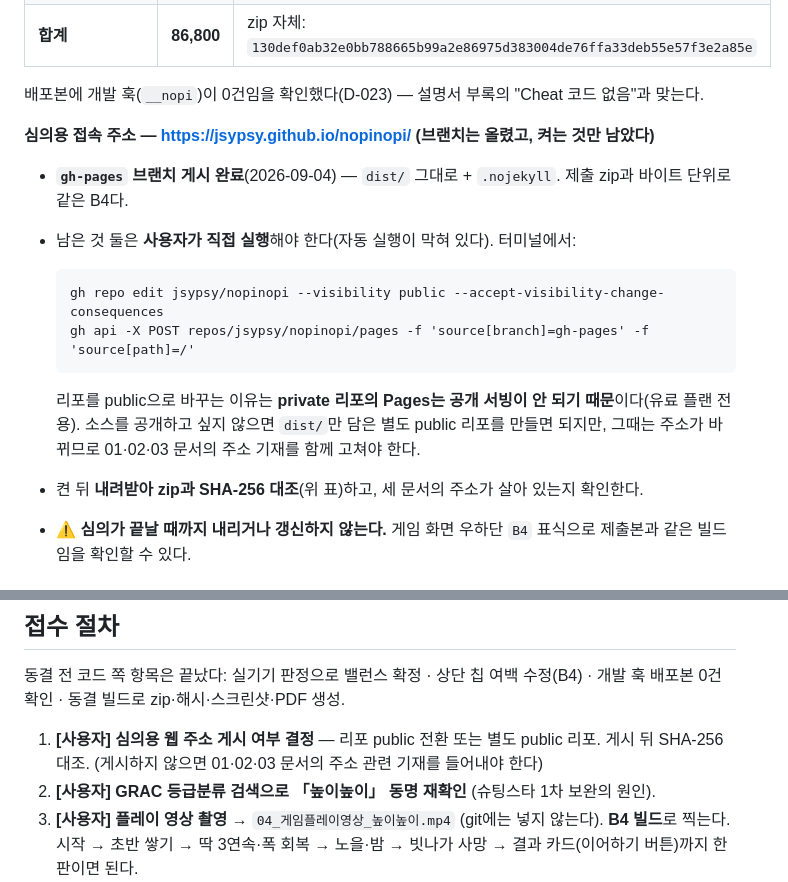
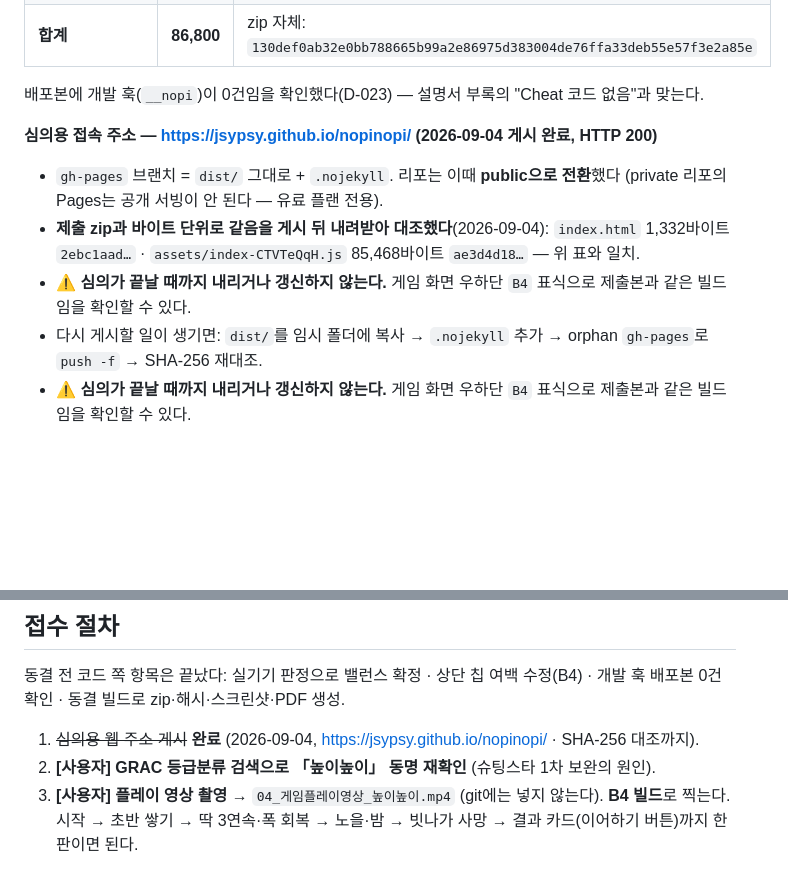
Before and after one commit to jsypsy/nopinopi, a Markdown page: grac-제출/README.md, 2 parts joined by grey strips. GitHub-like rendering; blank space fills up the shorter version.

Commit message:
GRAC 심의용 웹 게시 완료 — jsypsy.github.io/nopinopi
리포 public 전환 뒤 Pages를 gh-pages로 켰다. 게시본을 내려받아 제출 zip과
SHA-256이 일치함을 확인했다(1,332B + 85,468B). 심의 끝날 때까지 갱신 금지.

Co-Authored-By: Claude Fable 5.1 <noreply@anthropic.com>
Claude-Session: https://claude.ai/code/session_01598itZcSTf6H7m9t6njoJx

````diff
--- a/grac-제출/README.md
+++ b/grac-제출/README.md
@@ -59,20 +59,14 @@ grac-제출/
 
 배포본에 개발 훅(`__nopi`)이 0건임을 확인했다(D-023) — 설명서 부록의 "Cheat 코드 없음"과 맞는다.
 
-**심의용 접속 주소 — https://jsypsy.github.io/nopinopi/ (브랜치는 올렸고, 켜는 것만 남았다)**
+**심의용 접속 주소 — https://jsypsy.github.io/nopinopi/ (2026-09-04 게시 완료, HTTP 200)**
 
-- **`gh-pages` 브랜치 게시 완료**(2026-09-04) — `dist/` 그대로 + `.nojekyll`. 제출 zip과 바이트 단위로 같은 B4다.
-- 남은 것 둘은 **사용자가 직접 실행**해야 한다(자동 실행이 막혀 있다). 터미널에서:
-
-  ```
-  gh repo edit jsypsy/nopinopi --visibility public --accept-visibility-change-consequences
-  gh api -X POST repos/jsypsy/nopinopi/pages -f 'source[branch]=gh-pages' -f 'source[path]=/'
-  ```
-
-  리포를 public으로 바꾸는 이유는 **private 리포의 Pages는 공개 서빙이 안 되기 때문**이다(유료 플랜 전용).
-  소스를 공개하고 싶지 않으면 `dist/`만 담은 별도 public 리포를 만들면 되지만, 그때는 주소가 바뀌므로
-  01·02·03 문서의 주소 기재를 함께 고쳐야 한다.
-- 켠 뒤 **내려받아 zip과 SHA-256 대조**(위 표)하고, 세 문서의 주소가 살아 있는지 확인한다.
+- `gh-pages` 브랜치 = `dist/` 그대로 + `.nojekyll`. 리포는 이때 **public으로 전환**했다
+  (private 리포의 Pages는 공개 서빙이 안 된다 — 유료 플랜 전용).
+- **제출 zip과 바이트 단위로 같음을 게시 뒤 내려받아 대조했다**(2026-09-04):
+  `index.html` 1,332바이트 `2ebc1aad…` · `assets/index-CTVTeQqH.js` 85,468바이트 `ae3d4d18…` — 위 표와 일치.
+- ⚠️ **심의가 끝날 때까지 내리거나 갱신하지 않는다.** 게임 화면 우하단 `B4` 표식으로 제출본과 같은 빌드임을 확인할 수 있다.
+- 다시 게시할 일이 생기면: `dist/`를 임시 폴더에 복사 → `.nojekyll` 추가 → orphan `gh-pages`로 `push -f` → SHA-256 재대조.
 - ⚠️ **심의가 끝날 때까지 내리거나 갱신하지 않는다.** 게임 화면 우하단 `B4` 표식으로 제출본과 같은 빌드임을 확인할 수 있다.
 
 ## 스크린샷 8장
@@ -122,8 +116,7 @@ node tools/make-pdf.mjs "grac-제출/03_게임실행_웹URL_안내.html"
 동결 전 코드 쪽 항목은 끝났다: 실기기 판정으로 밸런스 확정 · 상단 칩 여백 수정(B4) · 개발 훅 배포본 0건 확인 ·
 동결 빌드로 zip·해시·스크린샷·PDF 생성.
 
-1. **[사용자] 심의용 웹 주소 게시 여부 결정** — 리포 public 전환 또는 별도 public 리포. 게시 뒤 SHA-256 대조.
-   (게시하지 않으면 01·02·03 문서의 주소 관련 기재를 들어내야 한다)
+1. ~~심의용 웹 주소 게시~~ **완료** (2026-09-04, https://jsypsy.github.io/nopinopi/ · SHA-256 대조까지).
 2. **[사용자] GRAC 등급분류 검색으로 「높이높이」 동명 재확인** (슈팅스타 1차 보완의 원인).
 3. **[사용자] 플레이 영상 촬영** → `04_게임플레이영상_높이높이.mp4` (git에는 넣지 않는다). **B4 빌드**로 찍는다.
    시작 → 초반 쌓기 → 딱 3연속·폭 회복 → 노을·밤 → 빗나가 사망 → 결과 카드(이어하기 버튼)까지 한 판이면 된다.
````
Also changed, not shown: HANDOFF.md (+3 -4 lines), docs/PROGRESS.md (+3 -0 lines).
